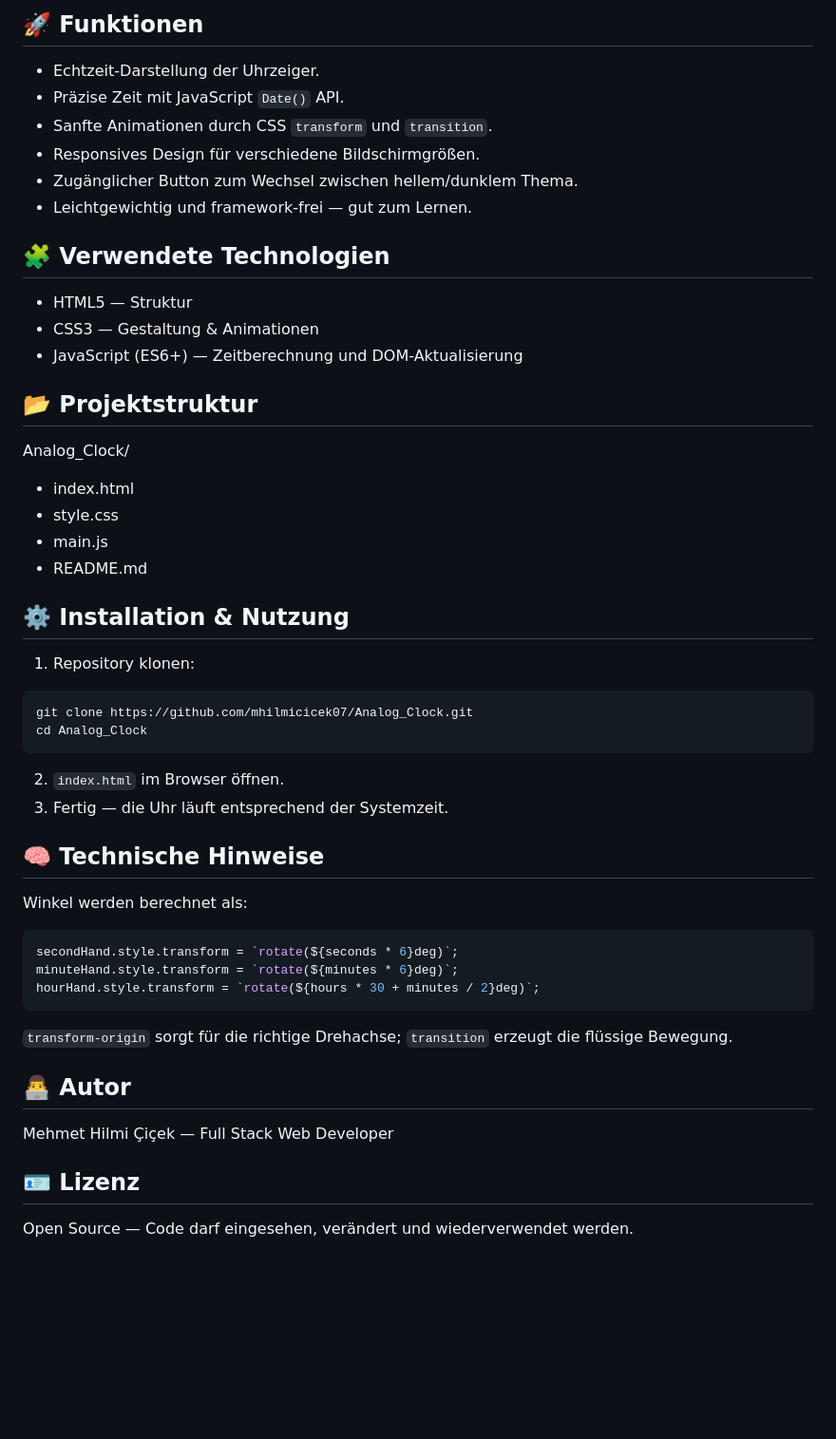
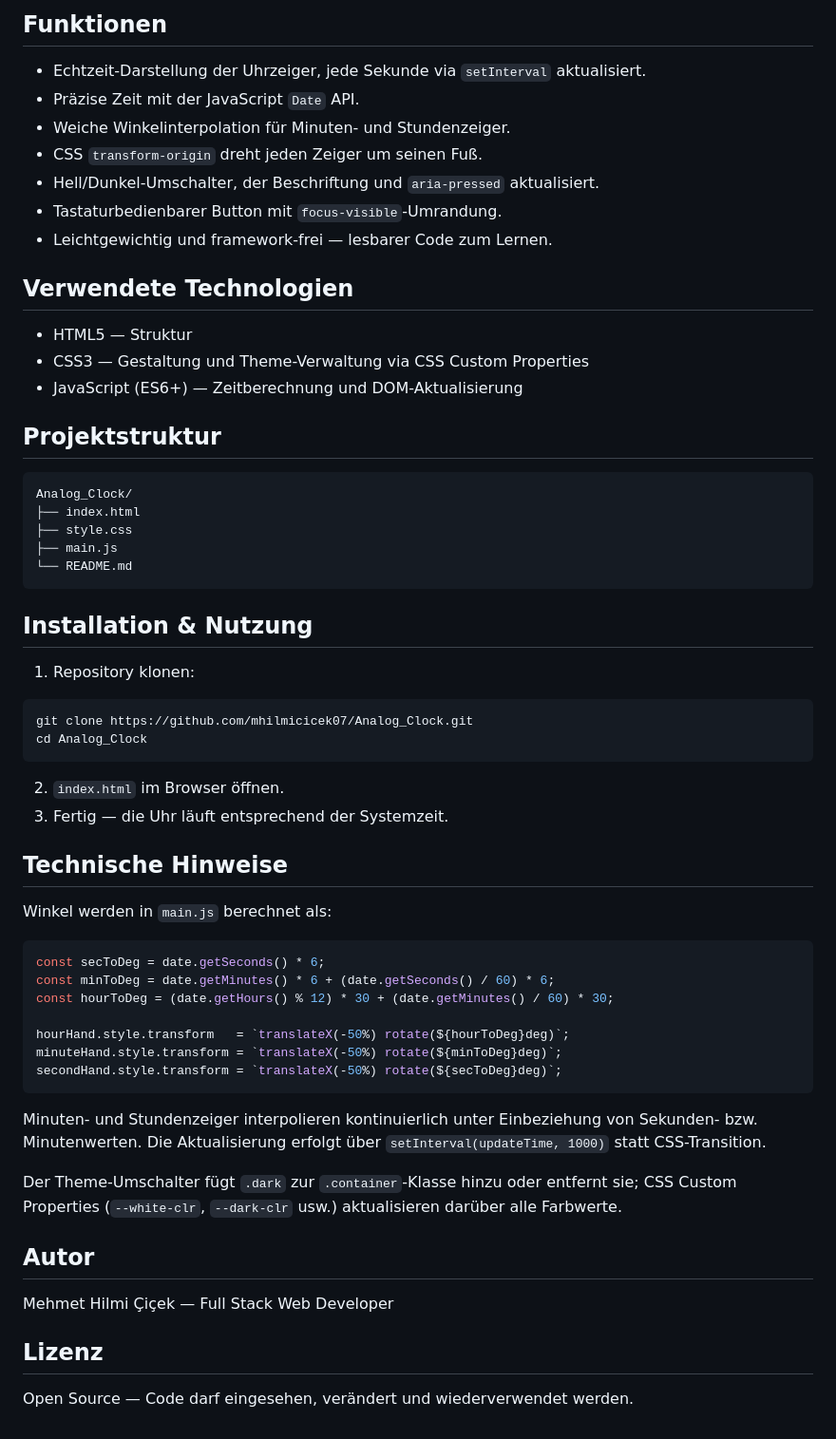
Before and after one commit to mhilmicicek07/Analog_Clock, a Markdown page: README.md, the part around one of its changes. Shown at 95% size. Drawn GitHub-style; blank space fills up the shorter version.

````diff
--- a/README.md
+++ b/README.md
@@ -113,25 +131,28 @@ Dieses Projekt ist eine einfache, elegante Analoge Uhr, erstellt mit nur HTML, C
 
-## 🚀 Funktionen
-- Echtzeit-Darstellung der Uhrzeiger.
-- Präzise Zeit mit JavaScript `Date()` API.
-- Sanfte Animationen durch CSS `transform` und `transition`.
-- Responsives Design für verschiedene Bildschirmgrößen.
-- Zugänglicher Button zum Wechsel zwischen hellem/dunklem Thema.
-- Leichtgewichtig und framework-frei — gut zum Lernen.
+## Funktionen
+- Echtzeit-Darstellung der Uhrzeiger, jede Sekunde via `setInterval` aktualisiert.
+- Präzise Zeit mit der JavaScript `Date` API.
+- Weiche Winkelinterpolation für Minuten- und Stundenzeiger.
+- CSS `transform-origin` dreht jeden Zeiger um seinen Fuß.
+- Hell/Dunkel-Umschalter, der Beschriftung und `aria-pressed` aktualisiert.
+- Tastaturbedienbarer Button mit `focus-visible`-Umrandung.
+- Leichtgewichtig und framework-frei — lesbarer Code zum Lernen.
 
-## 🧩 Verwendete Technologien
+## Verwendete Technologien
 - HTML5 — Struktur
-- CSS3 — Gestaltung & Animationen
+- CSS3 — Gestaltung und Theme-Verwaltung via CSS Custom Properties
 - JavaScript (ES6+) — Zeitberechnung und DOM-Aktualisierung
 
-## 📂 Projektstruktur
+## Projektstruktur
+```
 Analog_Clock/
-- index.html
-- style.css
-- main.js
-- README.md
+├── index.html
+├── style.css
+├── main.js
+└── README.md
+```
 
-## ⚙️ Installation & Nutzung
+## Installation & Nutzung
 1. Repository klonen:
 ```bash
 git clone https://github.com/mhilmicicek07/Analog_Clock.git
@@ -140,17 +161,23 @@ cd Analog_Clock
 2. `index.html` im Browser öffnen.
 3. Fertig — die Uhr läuft entsprechend der Systemzeit.
 
-## 🧠 Technische Hinweise
-Winkel werden berechnet als:
+## Technische Hinweise
+Winkel werden in `main.js` berechnet als:
 ```js
-secondHand.style.transform = `rotate(${seconds * 6}deg)`;
-minuteHand.style.transform = `rotate(${minutes * 6}deg)`;
-hourHand.style.transform = `rotate(${hours * 30 + minutes / 2}deg)`;
+const secToDeg = date.getSeconds() * 6;
+const minToDeg = date.getMinutes() * 6 + (date.getSeconds() / 60) * 6;
+const hourToDeg = (date.getHours() % 12) * 30 + (date.getMinutes() / 60) * 30;
+
+hourHand.style.transform   = `translateX(-50%) rotate(${hourToDeg}deg)`;
+minuteHand.style.transform = `translateX(-50%) rotate(${minToDeg}deg)`;
+secondHand.style.transform = `translateX(-50%) rotate(${secToDeg}deg)`;
 ```
-`transform-origin` sorgt für die richtige Drehachse; `transition` erzeugt die flüssige Bewegung.
+Minuten- und Stundenzeiger interpolieren kontinuierlich unter Einbeziehung von Sekunden- bzw. Minutenwerten. Die Aktualisierung erfolgt über `setInterval(updateTime, 1000)` statt CSS-Transition.
 
-## 👨‍💻 Autor
+Der Theme-Umschalter fügt `.dark` zur `.container`-Klasse hinzu oder entfernt sie; CSS Custom Properties (`--white-clr`, `--dark-clr` usw.) aktualisieren darüber alle Farbwerte.
+
+## Autor
 Mehmet Hilmi Çiçek — Full Stack Web Developer
 
-## 🪪 Lizenz
+## Lizenz
 Open Source — Code darf eingesehen, verändert und wiederverwendet werden.
````
Also changed, not shown: other parts of README.md (+72 -54 lines).
